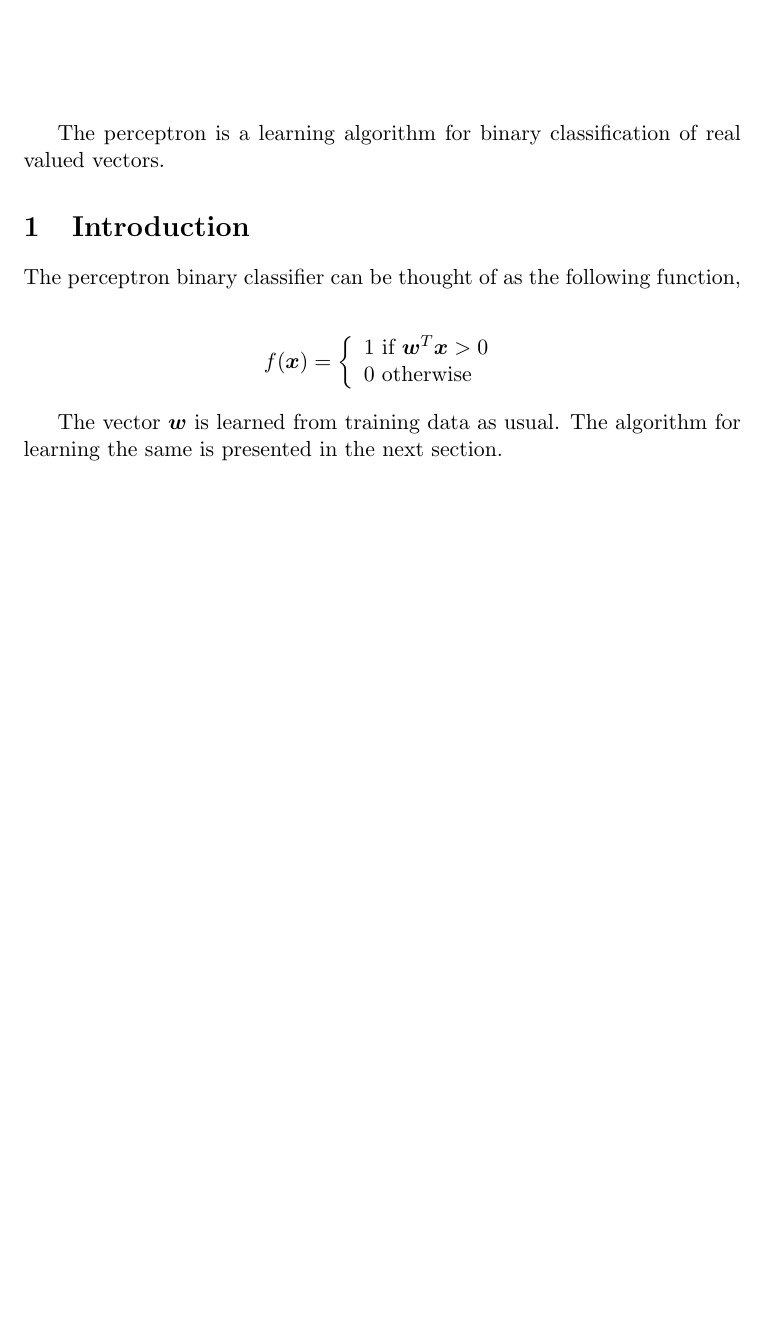
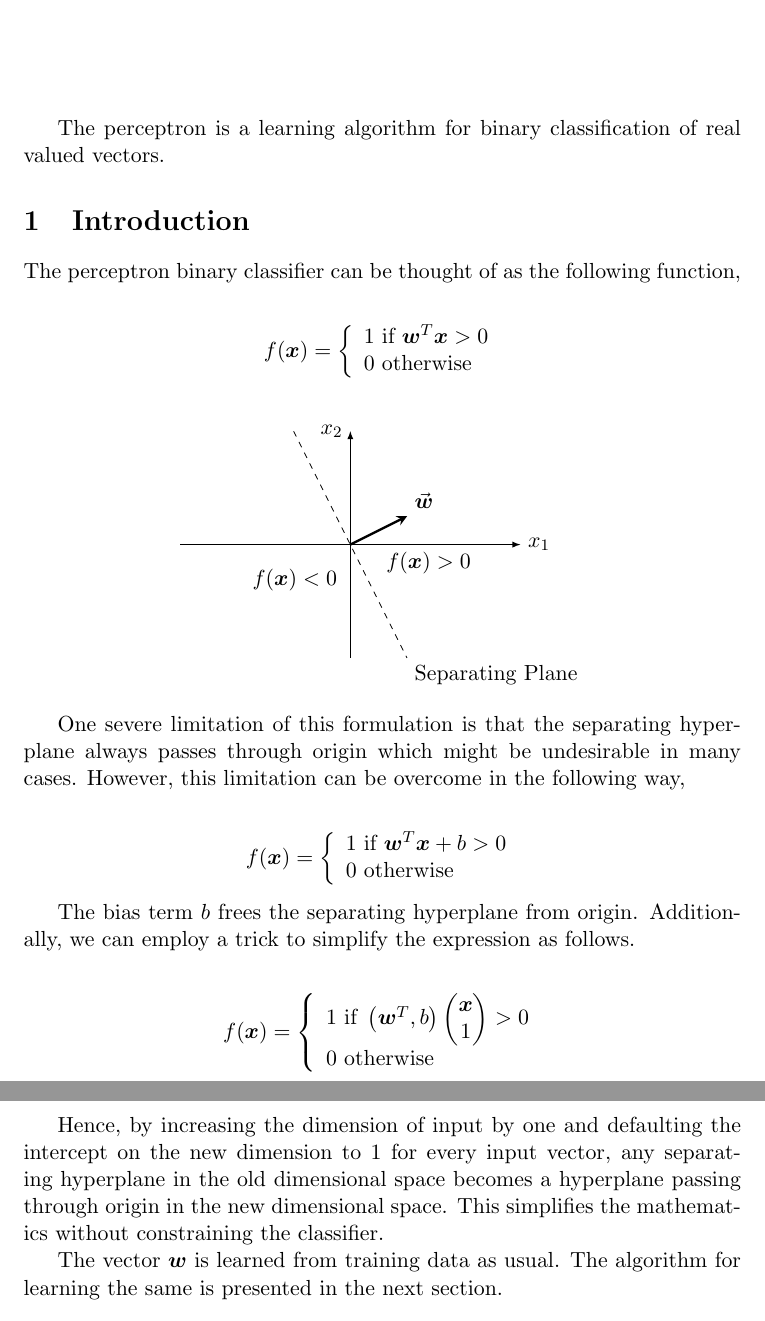
Before and after one commit to singaurav/machine-learning-notes, a LaTeX document (The Perceptron/The Perceptron.tex): part of the page before the commit and two parts of pages 1 and 2 of 2 after it, the two joined at a grey line, cut so that both start at the same text, the shorter picture padded with empty space. Compiled offline with pdfLaTeX.

Commit message:
Add bias trick.

```diff
--- a/The Perceptron/The Perceptron.tex
+++ b/The Perceptron/The Perceptron.tex
@@ -25,6 +25,52 @@ The perceptron binary classifier can be thought of as the following function,
 	\right.
 \end{align*}
 
+\begin{figure}[htbp]
+	\centering
+	\begin{tikzpicture}
+		\tikzstyle {point line} = [line width=0.15em]
+		\tikzstyle {margin} = [dashed]
+
+		\draw[-latex] (-3,0) -- (3,0) node[right]{$x_1$};
+		\draw[-latex] (0,-2) -- (0,2) node[left]{$x_2$};
+
+		\draw[margin] (-1, 2) -- (1, -2);
+		\draw (1, -2) node [below right] {Separating Plane};
+
+		\draw[very thick,->, >=stealth] (0, 0) -- (1, 0.5);
+		\draw (1, 0.5) node [above right] {$\vec{\boldsymbol{w}}$};
+
+		\draw (-0.1, -0.3) node [below left] {$f(\boldsymbol{x}) < 0$};
+		\draw (0.5, 0) node [below right] {$f(\boldsymbol{x}) > 0$};
+	\end{tikzpicture}
+\end{figure}
+
+One severe limitation of this formulation is that the separating hyperplane always passes through origin which might be undesirable in many cases. However, this limitation can be overcome in the following way,
+
+\begin{align*}
+	f(\boldsymbol{x}) = \left\{
+	\begin{array}{ll}
+	1\ \text{if}\ \boldsymbol{w}^T \boldsymbol{x} + b > 0 \\
+	0\ \text{otherwise}                                   \\
+	\end{array}
+	\right.
+\end{align*}
+
+The bias term $b$ frees the separating hyperplane from origin. Additionally, we can employ a trick to simplify the expression as follows.
+
+\begin{align*}
+	f(\boldsymbol{x}) = \left\{
+	\begin{array}{ll}
+	1\ \text{if}\ \begin{pmatrix} \boldsymbol{w}^T, b \end{pmatrix} \begin{pmatrix} \boldsymbol{x} \\
+	1 \end{pmatrix} > 0                                                                            \\
+	0\ \text{otherwise}                                                                            \\
+	\end{array}
+	\right.
+\end{align*}
+
+Hence, by increasing the dimension of input by one and defaulting the intercept on the new dimension to 1 for every input vector, any separating hyperplane in the old dimensional space
+becomes a hyperplane passing through origin in the new dimensional space. This simplifies the mathematics without constraining the classifier.
+
 The vector $\boldsymbol{w}$ is learned from training data as usual. The algorithm for learning the same is presented in the next section.
 
 \section{Learning Algorithm}
```
Also changed, not shown: The Perceptron/The Perceptron.pdf.
